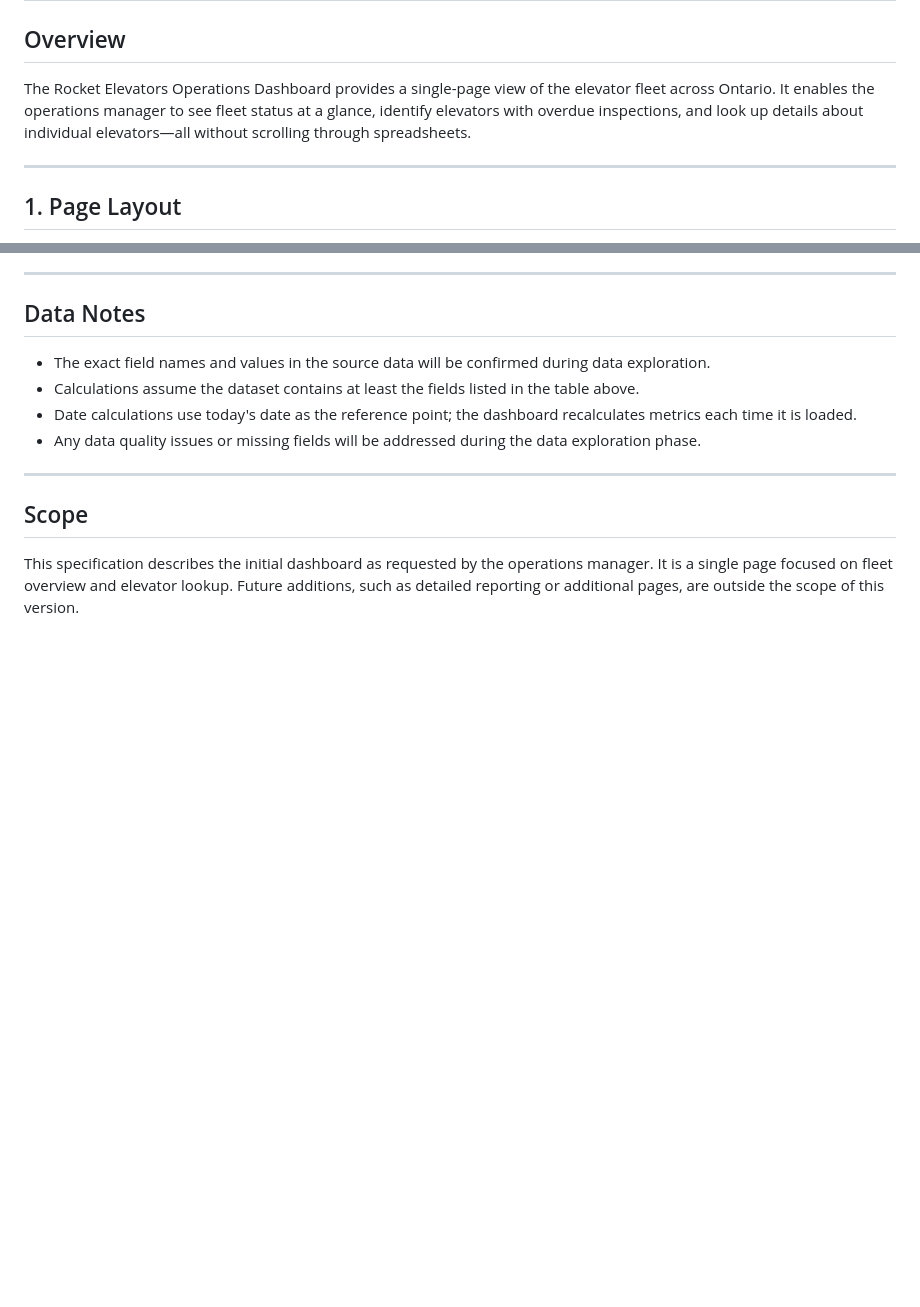
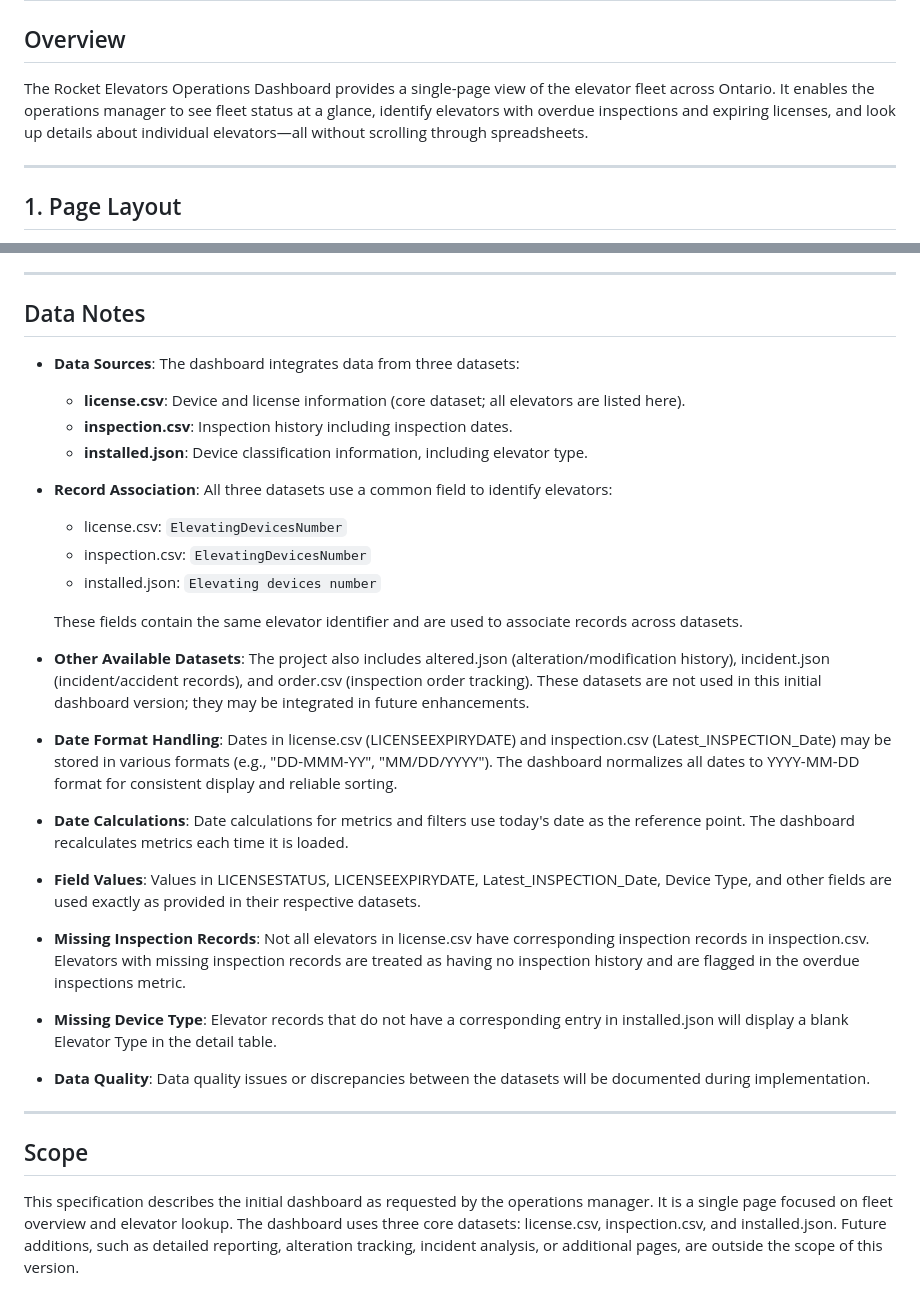
Before and after one commit to j4n1kynt/rocket-elevators-ops-dashboard, a Markdown page: docs/dashboard_spec.md, 2 parts joined by grey strips. Rendered like a GitHub page; blank space fills up the shorter version.

```diff
--- a/docs/dashboard_spec.md
+++ b/docs/dashboard_spec.md
@@ -2,7 +2,7 @@
 
 ## Overview
 
-The Rocket Elevators Operations Dashboard provides a single-page view of the elevator fleet across Ontario. It enables the operations manager to see fleet status at a glance, identify elevators with overdue inspections, and look up details about individual elevators—all without scrolling through spreadsheets.
+The Rocket Elevators Operations Dashboard provides a single-page view of the elevator fleet across Ontario. It enables the operations manager to see fleet status at a glance, identify elevators with overdue inspections and expiring licenses, and look up details about individual elevators—all without scrolling through spreadsheets.
 
 ---
 
@@ -71,13 +82,34 @@ Below the summary cards, a table displays all elevators in the fleet. The table
 
 ## Data Notes
 
-- The exact field names and values in the source data will be confirmed during data exploration.
-- Calculations assume the dataset contains at least the fields listed in the table above.
-- Date calculations use today's date as the reference point; the dashboard recalculates metrics each time it is loaded.
-- Any data quality issues or missing fields will be addressed during the data exploration phase.
+- **Data Sources**: The dashboard integrates data from three datasets:
+  - **license.csv**: Device and license information (core dataset; all elevators are listed here).
+  - **inspection.csv**: Inspection history including inspection dates.
+  - **installed.json**: Device classification information, including elevator type.
+
+- **Record Association**: All three datasets use a common field to identify elevators:
+  - license.csv: `ElevatingDevicesNumber`
+  - inspection.csv: `ElevatingDevicesNumber`
+  - installed.json: `Elevating devices number`
+
+  These fields contain the same elevator identifier and are used to associate records across datasets.
+
+- **Other Available Datasets**: The project also includes altered.json (alteration/modification history), incident.json (incident/accident records), and order.csv (inspection order tracking). These datasets are not used in this initial dashboard version; they may be integrated in future enhancements.
+
+- **Date Format Handling**: Dates in license.csv (LICENSEEXPIRYDATE) and inspection.csv (Latest_INSPECTION_Date) may be stored in various formats (e.g., "DD-MMM-YY", "MM/DD/YYYY"). The dashboard normalizes all dates to YYYY-MM-DD format for consistent display and reliable sorting.
+
+- **Date Calculations**: Date calculations for metrics and filters use today's date as the reference point. The dashboard recalculates metrics each time it is loaded.
+
+- **Field Values**: Values in LICENSESTATUS, LICENSEEXPIRYDATE, Latest_INSPECTION_Date, Device Type, and other fields are used exactly as provided in their respective datasets.
+
+- **Missing Inspection Records**: Not all elevators in license.csv have corresponding inspection records in inspection.csv. Elevators with missing inspection records are treated as having no inspection history and are flagged in the overdue inspections metric.
+
+- **Missing Device Type**: Elevator records that do not have a corresponding entry in installed.json will display a blank Elevator Type in the detail table.
+
+- **Data Quality**: Data quality issues or discrepancies between the datasets will be documented during implementation.
 
 ---
 
 ## Scope
 
-This specification describes the initial dashboard as requested by the operations manager. It is a single page focused on fleet overview and elevator lookup. Future additions, such as detailed reporting or additional pages, are outside the scope of this version.
+This specification describes the initial dashboard as requested by the operations manager. It is a single page focused on fleet overview and elevator lookup. The dashboard uses three core datasets: license.csv, inspection.csv, and installed.json. Future additions, such as detailed reporting, alteration tracking, incident analysis, or additional pages, are outside the scope of this version.
```
Also changed, not shown: other parts of docs/dashboard_spec.md (+24 -13 lines).
